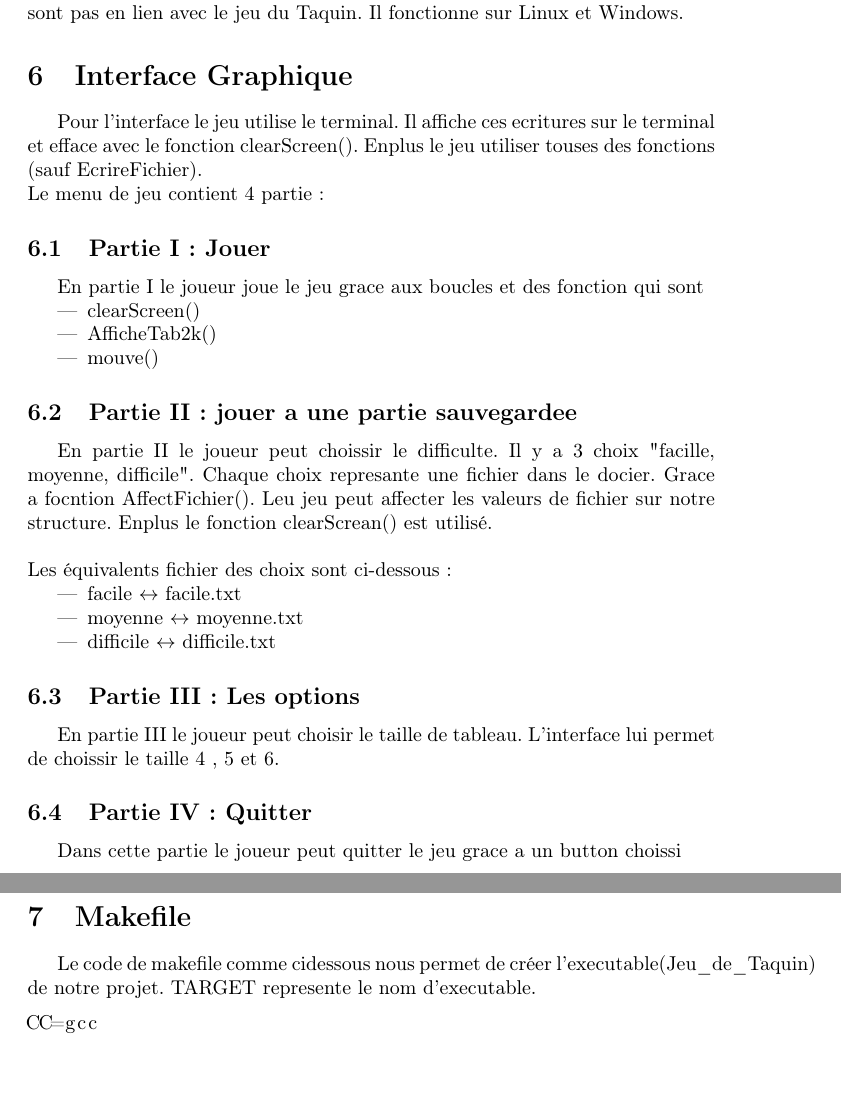
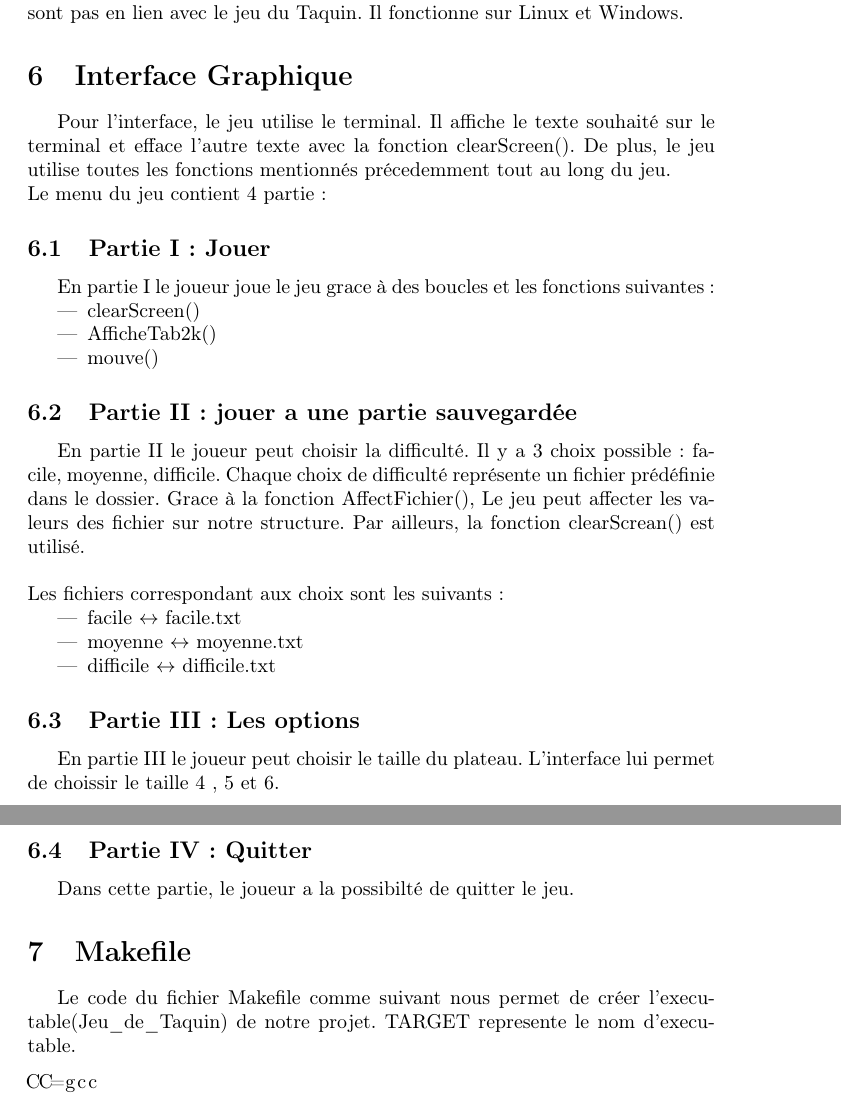
Before and after one commit to ErkinTunc/Jeu-De-Taquin, a LaTeX document (Code_Rapport.tex): two parts of pages 4 and 5 of 5, joined at a grey line, cut so that both start at the same text. Compiled offline with pdfLaTeX.

Commit message:
Update Code_Rapport.tex

```diff
--- a/Code_Rapport.tex
+++ b/Code_Rapport.tex
@@ -114,12 +114,12 @@ Cette fonction permet d'afficher un tableau à 2 dimensions. De plus, il mets un
 Cette fonction efface les fragements de texte d'afficher sur le terminal qui ne sont pas en lien avec le jeu du Taquin. Il fonctionne sur Linux et Windows.
 
 \section{Interface Graphique}
-Pour l'interface le jeu utilise le terminal. Il affiche ces ecritures sur le terminal et efface avec le fonction clearScreen(). Enplus le jeu utiliser touses des fonctions (sauf EcrireFichier).
+Pour l'interface, le jeu utilise le terminal. Il affiche le texte souhaité sur le terminal et efface l'autre texte avec la fonction clearScreen(). De plus, le jeu utilise toutes les fonctions mentionnés précedemment tout au long du jeu.
 \\
-Le menu de jeu contient 4 partie :
+Le menu du jeu contient 4 partie :
 
 \subsection{Partie I : Jouer}
-En partie I le joueur joue le jeu grace aux boucles et des fonction qui sont
+En partie I le joueur joue le jeu grace à des boucles et les fonctions suivantes:
 
 \begin{itemize}
 	\item clearScreen()
@@ -128,14 +128,14 @@ En partie I le joueur joue le jeu grace aux boucles et des fonction qui sont
 \end{itemize}
 
 
-\subsection{Partie II : jouer a une partie sauvegardee}
-En partie II le joueur peut choissir le difficulte.
-Il y a 3 choix "facille, moyenne, difficile".
-Chaque choix represante une fichier dans le docier.
-Grace a focntion AffectFichier(). Leu jeu peut affecter les valeurs de fichier sur notre structure.
-Enplus le fonction clearScrean() est utilisé.
+\subsection{Partie II : jouer a une partie sauvegardée}
+En partie II le joueur peut choisir la difficulté.
+Il y a 3 choix possible: facile, moyenne, difficile.
+Chaque choix de difficulté représente un fichier prédéfinie dans le dossier.
+Grace à la fonction AffectFichier(), Le jeu peut affecter les valeurs des fichier sur notre structure.
+Par ailleurs, la fonction clearScrean() est utilisé.
 \\ \\
-Les équivalents fichier des choix sont ci-dessous :
+Les fichiers correspondant aux choix sont les suivants:
 
 \begin{itemize}
 	\item facile $\leftrightarrow$ facile.txt
@@ -145,13 +145,13 @@ Les équivalents fichier des choix sont ci-dessous :
 
 
 \subsection{Partie III : Les options}
-En partie III le joueur peut choisir le taille de tableau. L'interface lui permet de choissir le taille 4 , 5 et 6.
+En partie III le joueur peut choisir le taille du plateau. L'interface lui permet de choissir le taille 4 , 5 et 6.
 
 \subsection{Partie IV : Quitter}
-Dans cette partie le joueur peut quitter le jeu grace a un button choissi
+Dans cette partie, le joueur a la possibilté de quitter le jeu.
 
 \section{Makefile}
-Le code de makefile comme ci\-dessous nous permet de créer l'executable(Jeu\_de\_Taquin) de notre projet.
+Le code du fichier Makefile comme suivant nous permet de créer l'executable(Jeu\_de\_Taquin) de notre projet.
 TARGET represente le nom d'executable.
 \begin{lstlisting}
 CC=gcc
```
Also changed, not shown: Code_Rapport.tex (2 more changed lines).
